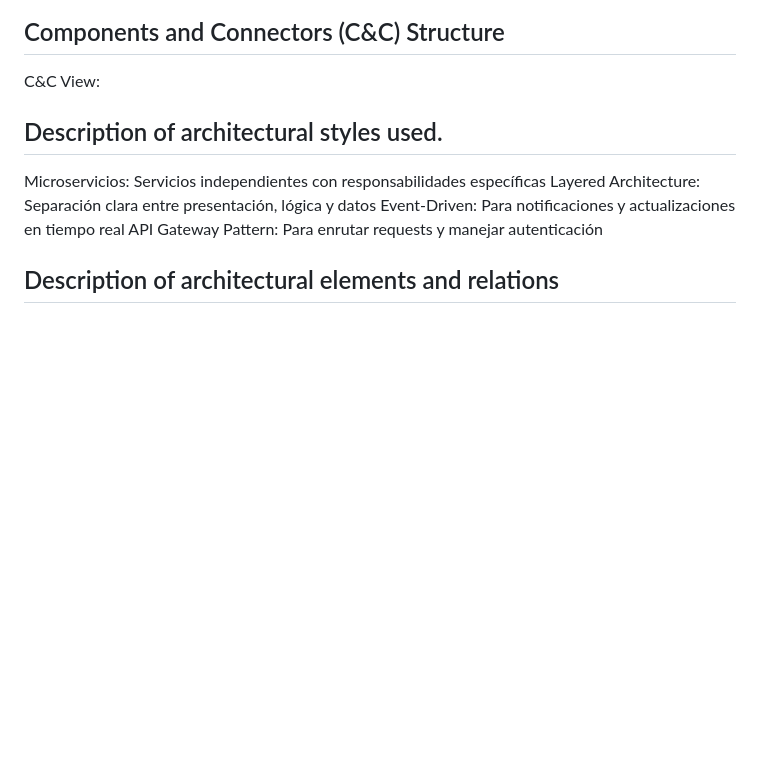
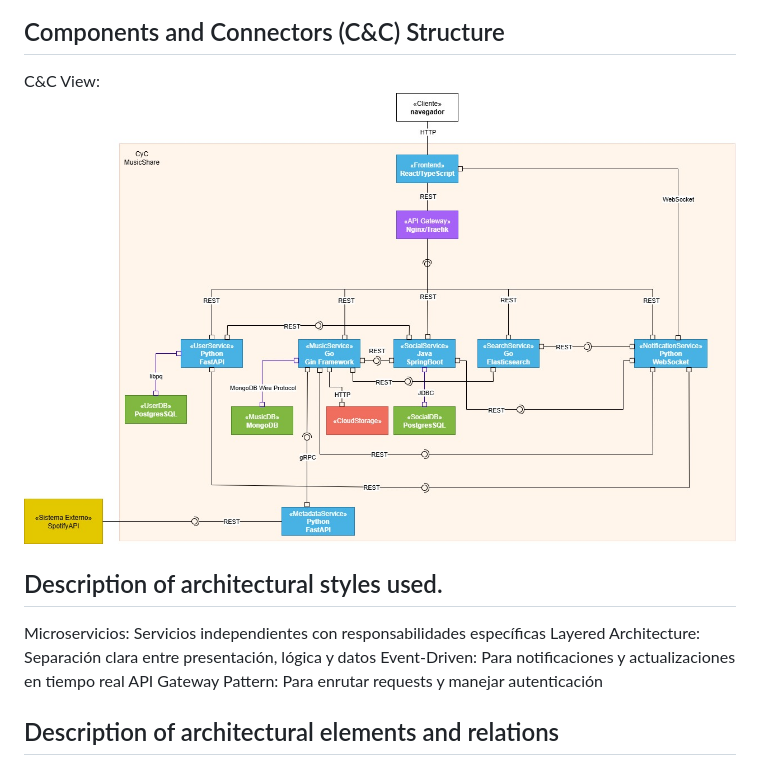
Before and after one commit to JulianAVG64/MusicShare, a Markdown page: README.md, the part around the change printed below. Drawn GitHub-style; pictures changed too: C&C.jpg (added); blank space fills up the shorter version.

Commit message:
C&C
C&C

```diff
--- a/README.md
+++ b/README.md
@@ -129,6 +129,7 @@ Cada servicio expondrá un endpoint /health para chequeos automáticos por parte
 # Architectural Structures
 ## Components and Connectors (C&C) Structure
 C&C View:
+![C&C View](C&C.jpg)
 
 ## Description of architectural styles used.
 
```
Also changed, not shown: other parts of README.md (+1 -1 lines).
